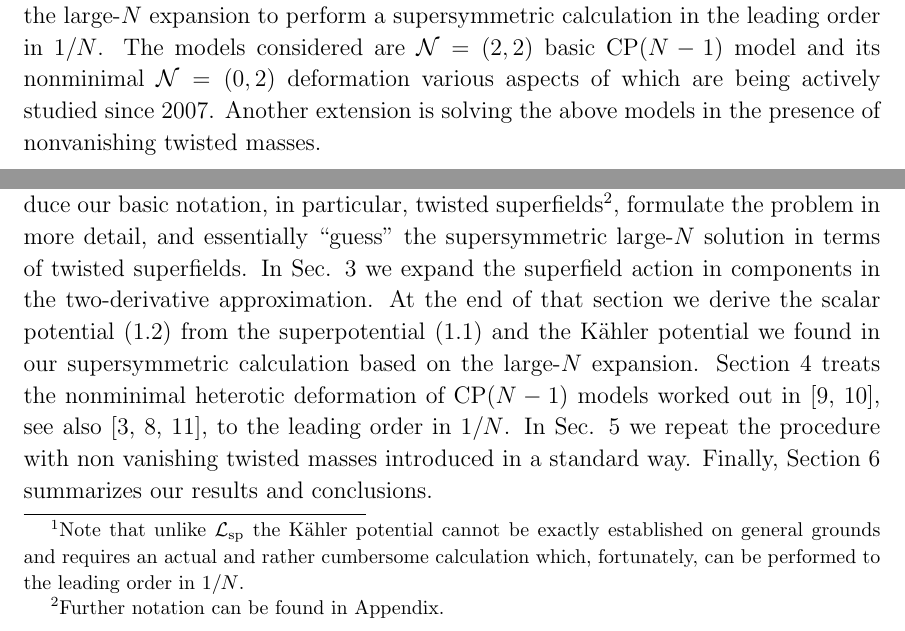
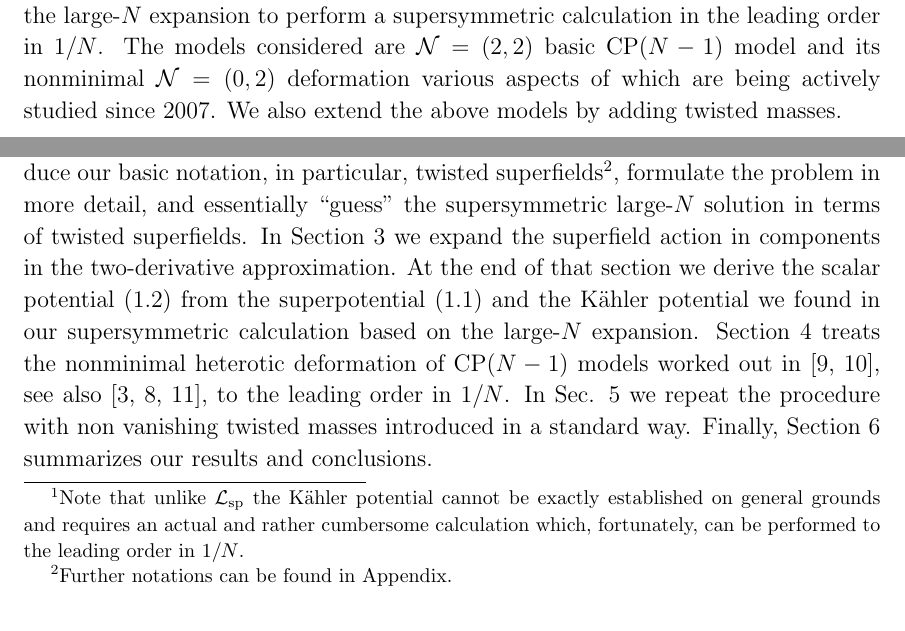
Before and after one commit to pasha-bolokhov/cpss, a LaTeX document (cpsuper-june-04-2017.tex): two parts of pages 1 and 3 of 22, joined at a grey line, cut so that both start at the same text. Compiled offline with pdfLaTeX.

Commit message:
Minor corrections

```diff
--- a/cpsuper-june-04-2017.tex
+++ b/cpsuper-june-04-2017.tex
@@ -351,8 +351,7 @@ $^{c}${\it Petersburg Nuclear Physics Institute, Gatchina, St. Petersburg
 	perform a supersymmetric calculation in the leading order in $1/N$.
 	The models considered are ${\mathcal N}= (2,2)$ basic CP$(N-1)$ model and  its nonminimal ${\mathcal N}= (0,2)$
 	deformation various aspects of which are being actively studied since 2007.
-	Another extension  is solving the above models in the presence of
-	nonvanishing twisted masses.
+	We also extend the above models by adding twisted masses.
 \vspace{2cm}
 
 
@@ -437,9 +436,9 @@ $^{c}${\it Petersburg Nuclear Physics Institute, Gatchina, St. Petersburg
 	The outline of the paper is as follows.
 	Section \ref{ssuper} is introductory.
 	Here we introduce our basic notation, in particular,
-	twisted superfields\footnote{Further notation can be found in Appendix.}, formulate the problem in more detail,
+	twisted superfields\footnote{Further notations can be found in Appendix.}, formulate the problem in more detail,
 	and essentially ``guess'' the supersymmetric large-$N$ solution in terms of twisted superfields.
-	In Sec. \ref{saction} we expand the superfield action in components in the two-derivative approximation.
+	In Section \ref{saction} we expand the superfield action in components in the two-derivative approximation.
 	At the end of that section we derive the scalar potential (\ref{2}) from the superpotential (\ref{1})
 	and the K\"ahler potential we found in our supersymmetric calculation based on the large-$N$ expansion.
 	Section \ref{shet} treats the nonminimal heterotic deformation of CP$(N-1)$ models worked out in \cite{EdTo,SY1},
```
Also changed, not shown: current.pdf, cpsuper-june-04-2017.tex (2 more changed lines), 1 other file.
